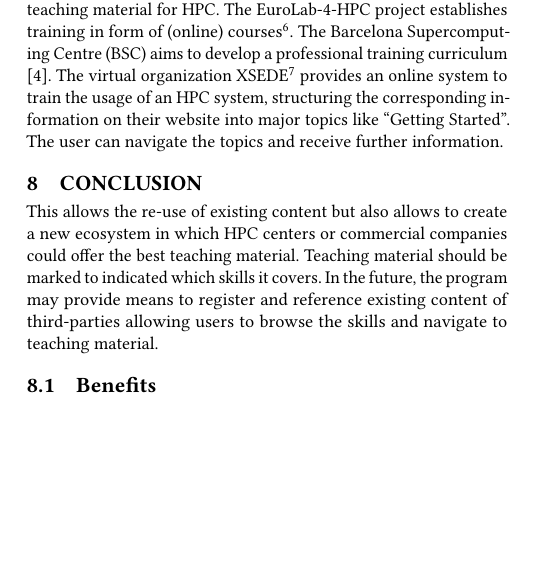
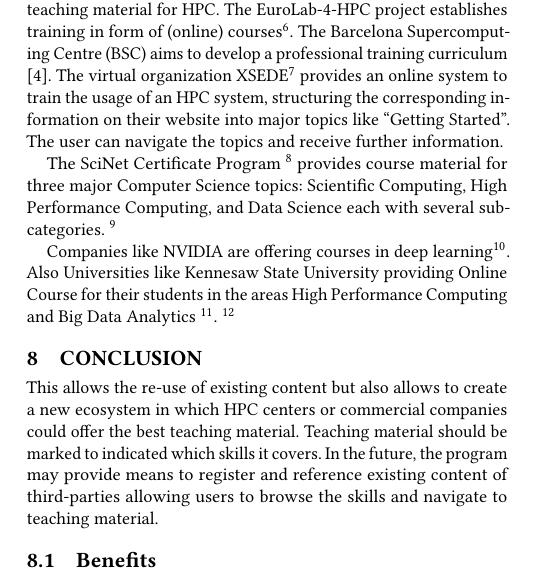
Before and after one commit to JulianKunkel/HETET19, a LaTeX document (paper.tex): part of one column of page 6 of 7, cut so that both start at the same text, the shorter picture padded with empty space. Compiled offline with pdfLaTeX.

Commit message:
Anja's related work piece.

```diff
--- a/paper.tex
+++ b/paper.tex
@@ -473,6 +473,17 @@ The Barcelona Supercomputing Centre (BSC) aims to develop a professional trainin
 The virtual organization XSEDE\footnote{\url{https://portal.xsede.org/web/xup/training/overview}} provides an online system to train the usage of an HPC system, structuring the corresponding information on their website into major topics like “Getting Started”.
 The user can navigate the topics and receive further information.
 
+The SciNet Certificate Program
+\footnote{\url{https://www.scinethpc.ca/scinet-certificate-program/}}
+ provides course material for three major Computer Science topics: Scientific Computing, High Performance Computing, and Data Science each with several subcategories.
+\footnote{\url{https://support.scinet.utoronto.ca/education/mods/certificate_programs_v2/index_public.php}}
+
+Companies like NVIDIA are offering courses in deep learning\footnote{\url{https://www.nvidia.com/de-de/deep-learning-ai/education/}}.
+Also Universities like Kennesaw State University providing Online Course for their students in the areas High Performance Computing and Big Data Analytics
+\footnote{\url{https://ccse.kennesaw.edu/cs/programs/cert-hpcc.php}}.
+\footnote{\url{https://www.ece.seas.gwu.edu/graduate-certificate-high-performance-computing}}
+
+
 \section{Conclusion}
 \label{sec:conclusion}
 
```
